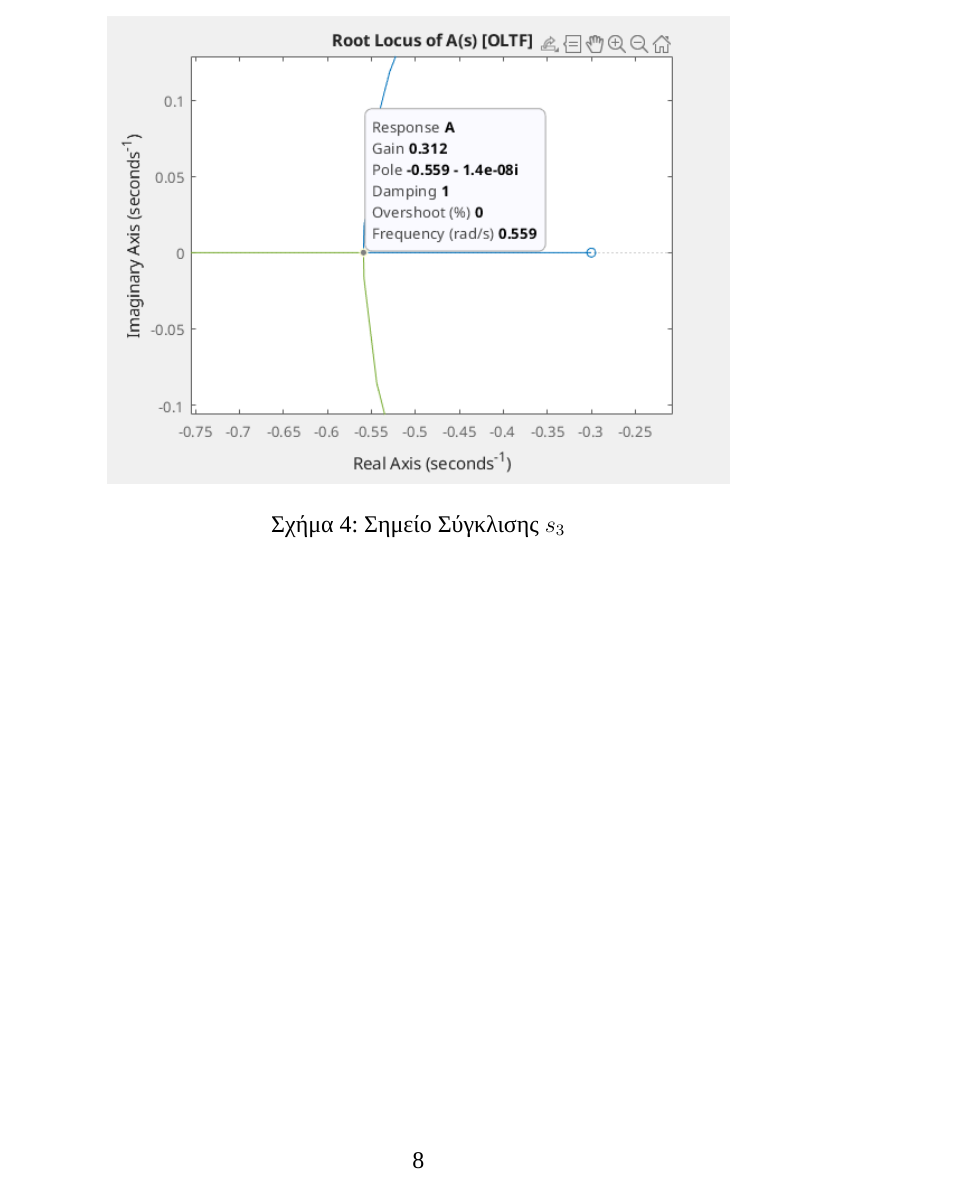
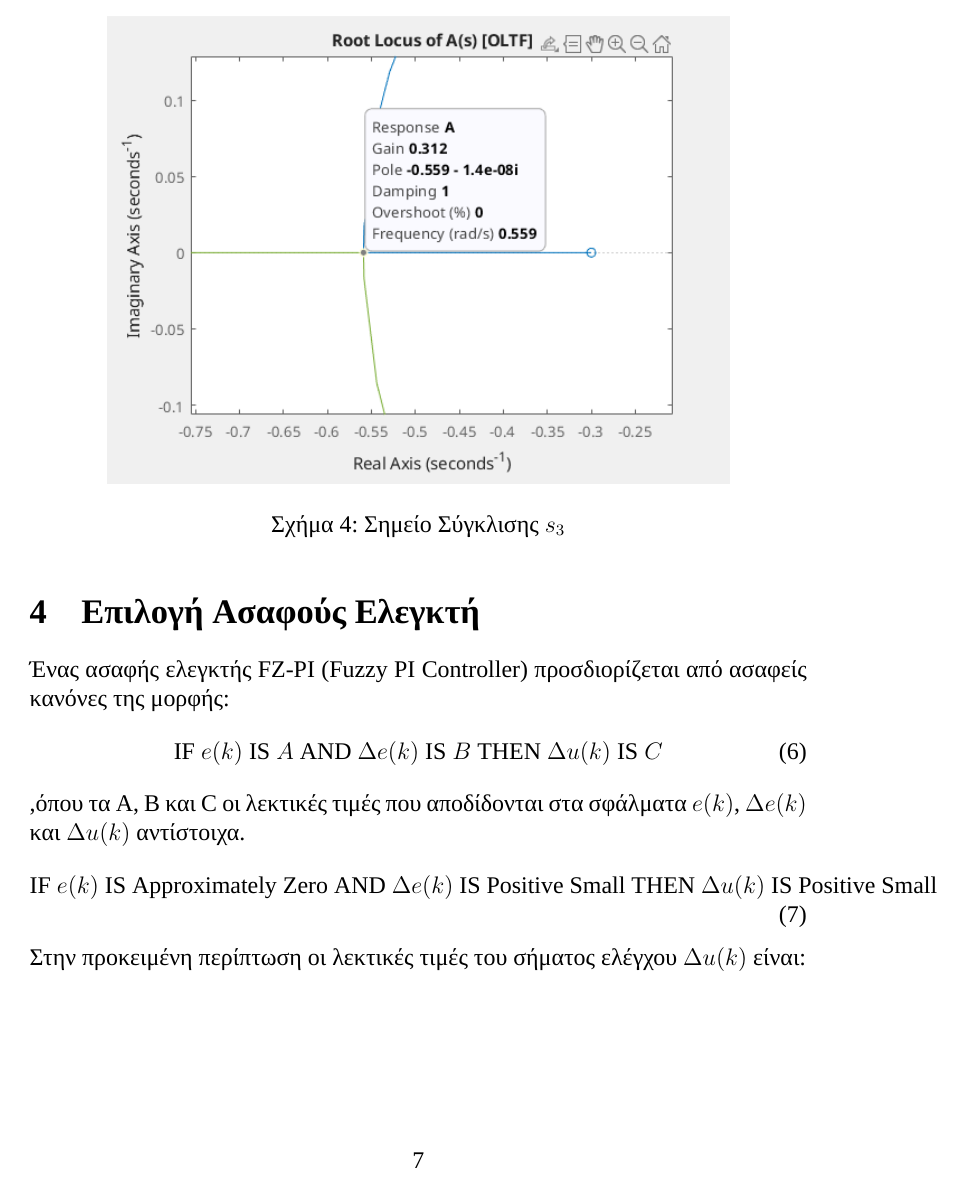
Before and after one commit to Kou-ding/Computational-Intelligence, a LaTeX problem sheet (Assignment1/report/assignment1.tex): page 9 of 9 before the commit and page 8 of 9 after it. Compiled offline with XeLaTeX; a missing font is replaced by an installed copy or a similar font.

Commit message:
assignment 1 progress

```diff
--- a/Assignment1/report/assignment1.tex
+++ b/Assignment1/report/assignment1.tex
@@ -197,3 +196,16 @@
         \label{fig:root_locus_s3}
     \end{figure}
 \end{itemize}
+
+\section{Επιλογή Ασαφούς Ελεγκτή}
+Ένας ασαφής ελεγκτής FZ-PI (Fuzzy PI Controller) προσδιορίζεται από ασαφείς κανόνες της μορφής:
+\begin{equation}
+    \label{eq:fuzzy_rule}
+    \text{IF } e(k) \text{ IS } A \text{ AND } \Delta e(k) \text{ IS } B \text{ THEN } \Delta u(k) \text{ IS } C
+\end{equation}
+,όπου τα A, B και C οι λεκτικές τιμές που αποδίδονται στα σφάλματα $e(k)$, $\Delta e(k)$ και $\Delta u(k)$ αντίστοιχα.
+\begin{equation}
+    \text{IF } e(k) \text{ IS Approximately Zero} \text{ AND } \Delta e(k) \text{ IS Positive Small} \text{ THEN } \Delta u(k) \text{ IS Positive Small}
+\end{equation}
+
+Στην προκειμένη περίπτωση οι λεκτικές τιμές του σήματος ελέγχου $\Delta u(k)$ είναι:
@@ -199,0 +216,2 @@
+    \label{fig:fuzzy_rules}
+\end{figure}
```
Also changed, not shown: Assignment1/report/assignment1.pdf, Assignment1/report/figures/fuzzy_rules.png (added), Assignment1/report/figures/fuzzy_rules_matlab.png (added), Assignment1/report/assignment1.tex (17 more changed lines), 2 other files.
